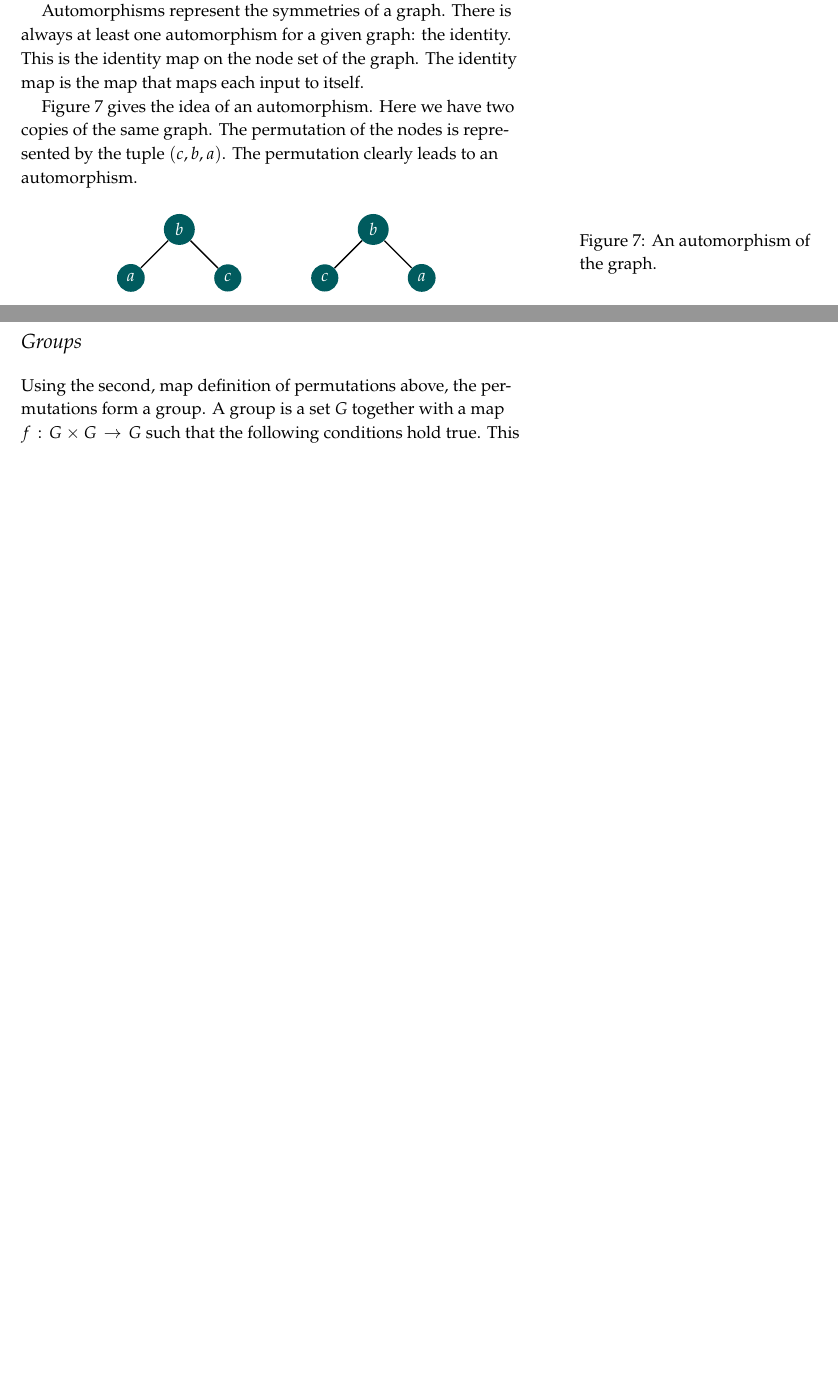
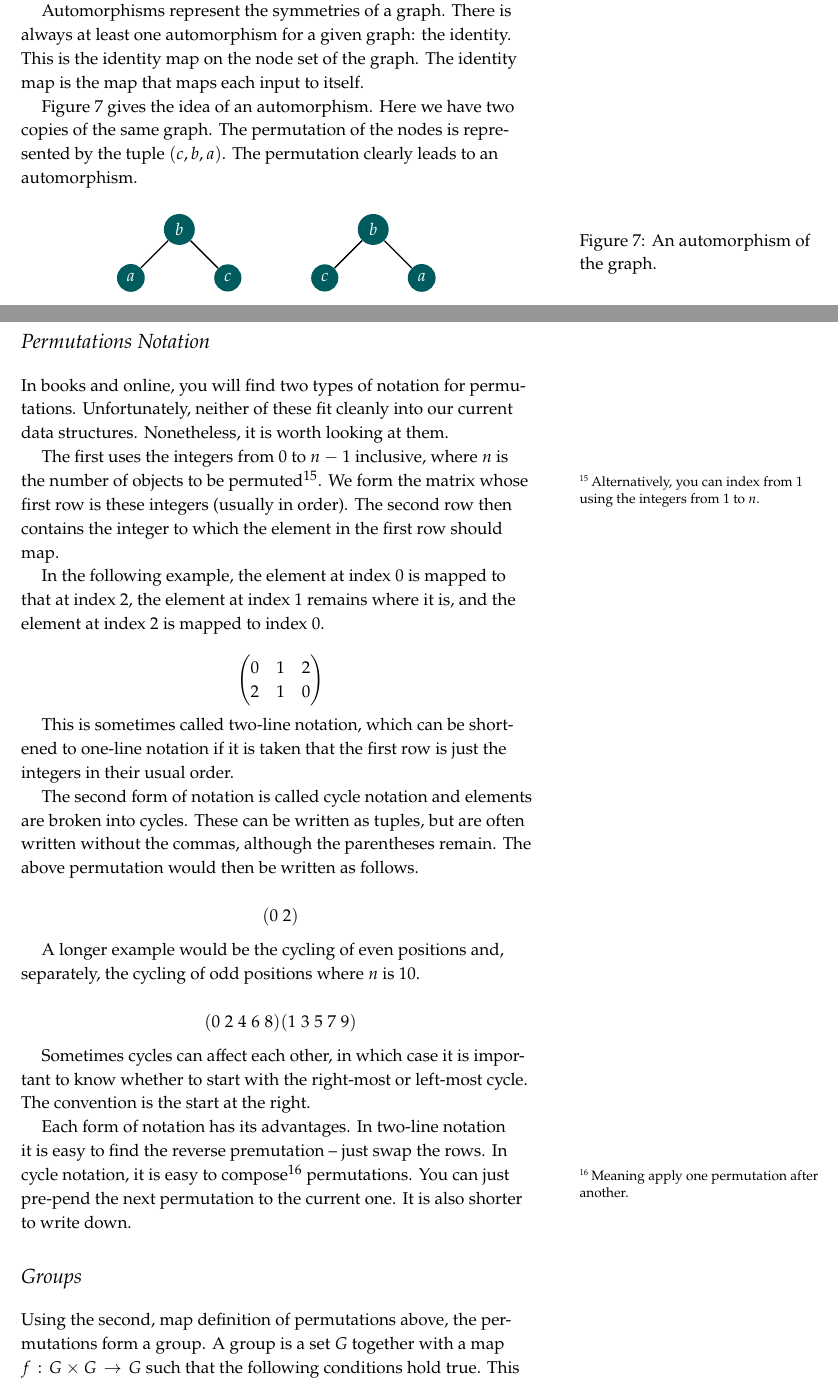
Before and after one commit to ianmcloughlin/graphs-groups-and-isomorphisms, a LaTeX document (graphs-groups-and-isomorphisms.tex): two parts of pages 6 and 7 of 7 before the commit and two parts of pages 6 and 7 of 8 after it, joined at a grey line, cut so that both start at the same text, the shorter picture padded with empty space. Compiled offline with pdfLaTeX.

Commit message:
Notation added

```diff
--- a/graphs-groups-and-isomorphisms.tex
+++ b/graphs-groups-and-isomorphisms.tex
@@ -390,6 +390,41 @@ E = {frozenset({'a', 'b'}), frozenset({'b', 'c'})}
   \end{figure}
 
 
+\section{Permutations Notation}
+  In books and online, you will find two types of notation for permutations.
+  Unfortunately, neither of these fit cleanly into our current data structures.
+  Nonetheless, it is worth looking at them.
+
+  The first uses the integers from $0$ to $n-1$ inclusive, where $n$ is the number of objects to be permuted\footnote{Alternatively, you can index from $1$ using the integers from $1$ to $n$.}.
+  We form the matrix whose first row is these integers (usually in order).
+  The second row then contains the integer to which the element in the first row should map.
+
+  In the following example, the element at index $0$ is mapped to that at index $2$, the element at index $1$ remains where it is, and the element at index $2$ is mapped to index $0$.
+
+  $$\begin{pmatrix} 0 & 1 & 2 \\ 2 & 1 & 0 \end{pmatrix}$$
+
+  This is sometimes called two-line notation, which can be shortened to one-line notation if it is taken that the first row is just the integers in their usual order.
+
+  The second form of notation is called cycle notation and elements are broken into cycles.
+  These can be written as tuples, but are often written without the commas, although the parentheses remain.
+  The above permutation would then be written as follows.
+
+  $$ (0 \; 2) $$
+
+  A longer example would be the cycling of even positions and, separately, the cycling of odd positions where $n$ is $10$.
+
+  $$ (0 \; 2 \; 4 \; 6 \; 8 )(1 \; 3 \; 5 \; 7 \; 9 ) $$
+
+  Sometimes cycles can affect each other, in which case it is important to know whether to start with the right-most or left-most cycle.
+  The convention is the start at the right.
+
+  Each form of notation has its advantages.
+  In two-line notation it is easy to find the reverse premutation -- just swap the rows.
+  In cycle notation, it is easy to compose\footnote{Meaning apply one permutation after another.} permutations.
+  You can just pre-pend the next permutation to the current one.
+  It is also shorter to write down.
+
+
 \section{Groups}
   Using the second, map definition of permutations above, the permutations form a group.
   A group is a set $G$ together with a map $f: G \times G \rightarrow G$ such that the following conditions hold true.
```
Also changed, not shown: graphs-groups-and-isomorphisms.pdf.
